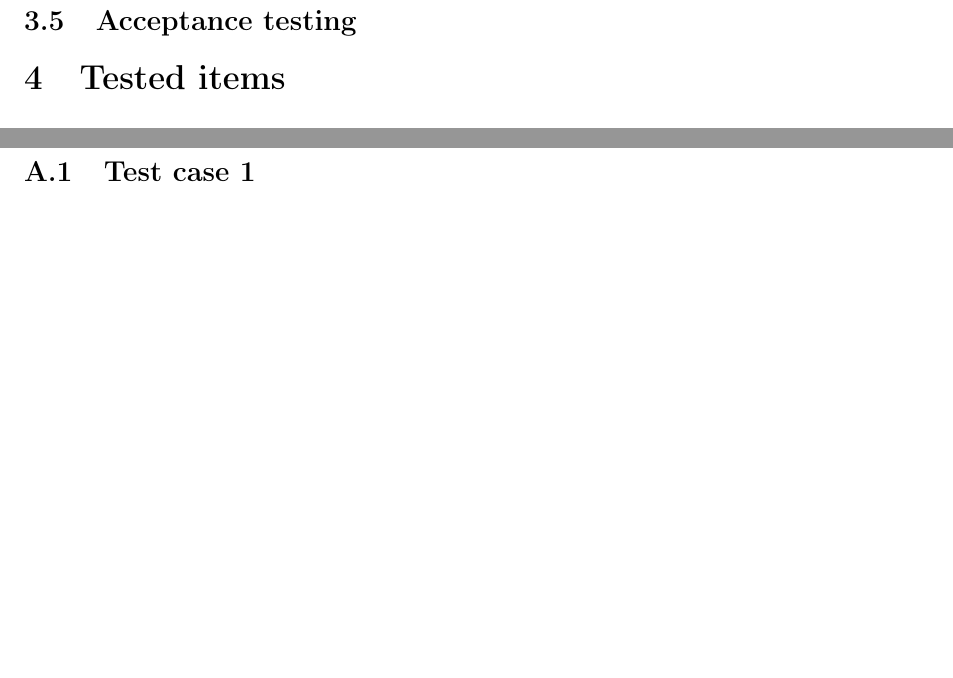
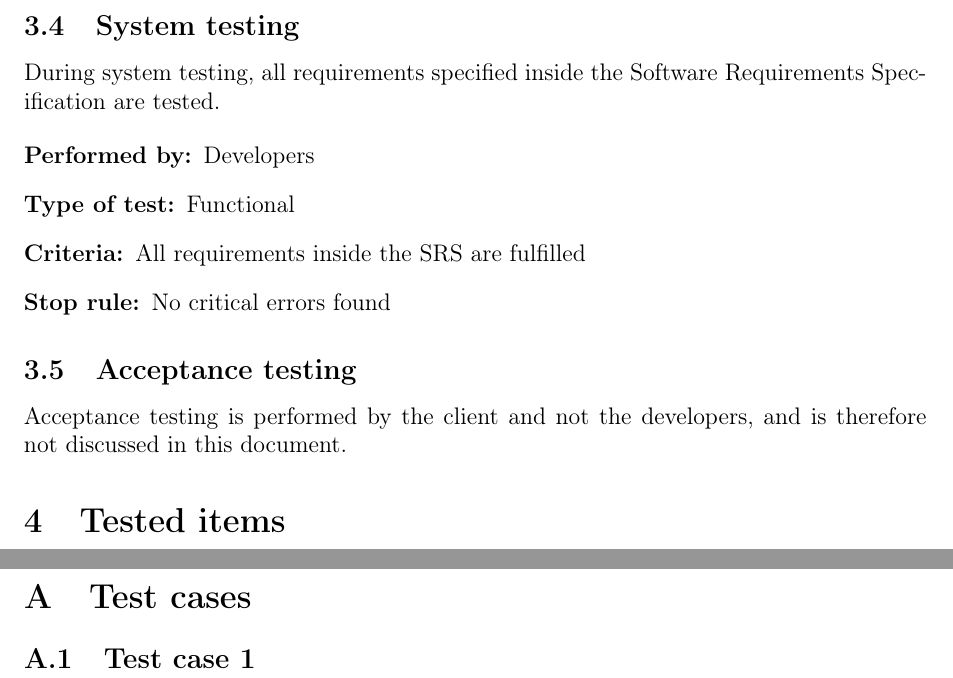
Before and after one commit to shinytofu/ETSA01, a LaTeX document (test-plan/test-plan.tex): two parts of pages 4 and 5 of 5, joined at a grey line, cut at the place of the change, the shorter picture padded with empty space. Compiled offline with pdfLaTeX.

Commit message:
First section done

```diff
--- a/test-plan/test-plan.tex
+++ b/test-plan/test-plan.tex
@@ -80,7 +80,22 @@ the use of a test suite library.
 
 
 \subsection{System testing}
+\label{subsec:system-testing}
+
+During system testing, all requirements specified inside the Software
+Requirements Specification are tested.
+
+\begin{description}
+	\item[Performed by:]	Developers
+	\item[Type of test:]	Functional
+	\item[Criteria:]	All requirements inside the SRS are fulfilled
+	\item[Stop rule:]	No critical errors found
+\end{description}
+
 \subsection{Acceptance testing}
+
+Acceptance testing is performed by the client and not the developers, and is
+therefore not discussed in this document.
 
 % ----- TESTED ITEMS -----------------------------------------------------------
 
```
